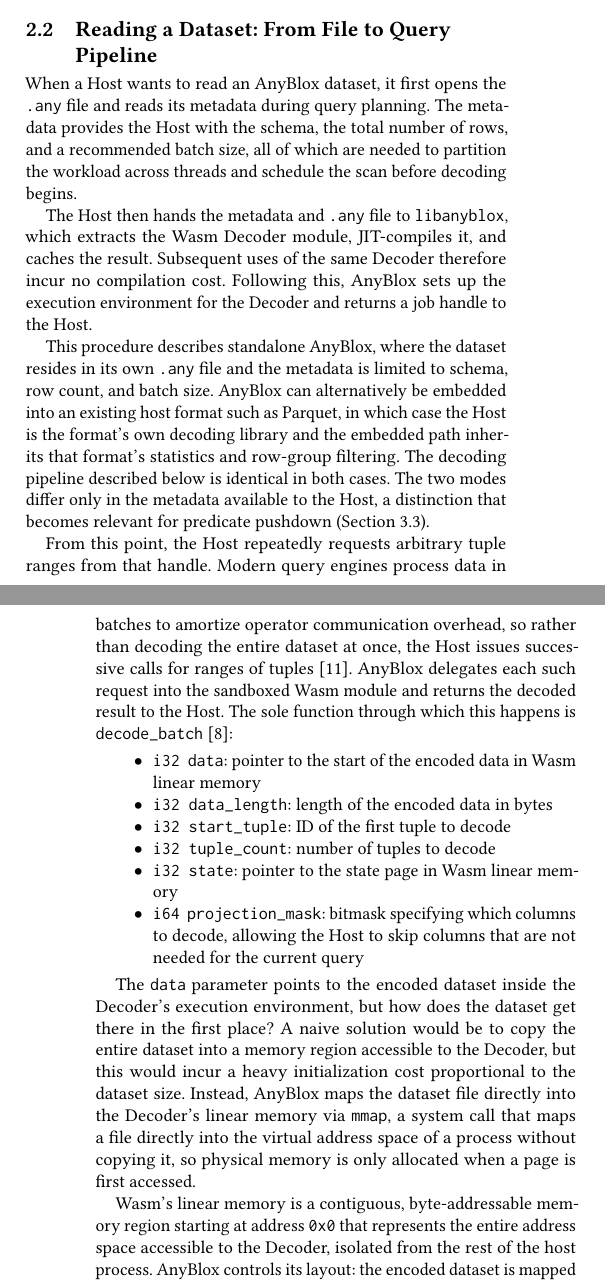
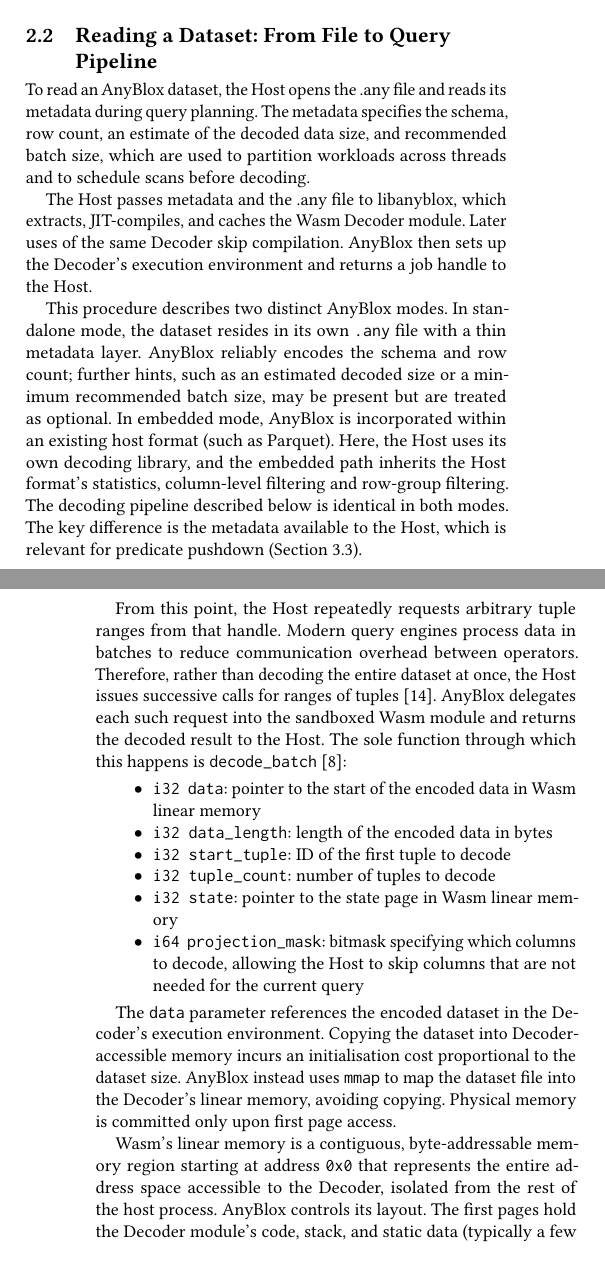
Before and after one commit to liamsanft/proseminar-datenbanken-paper, a LaTeX paper (main.tex, which reads sections/reading_a_dataset.tex): two parts of the columns of pages 2 and 3 of 6, joined at a grey line, cut so that both start at the same text. Compiled offline with pdfLaTeX.

Commit message:
improve reading a dataset

```diff
--- a/sections/reading_a_dataset.tex
+++ b/sections/reading_a_dataset.tex
@@ -1,12 +1,12 @@
 \subsection{Reading a Dataset: From File to Query Pipeline}
 
-When a Host wants to read an AnyBlox dataset, it first opens the \texttt{.any} file and reads its metadata during query planning. The metadata provides the Host with the schema, the total number of rows, and a recommended batch size, all of which are needed to partition the workload across threads and schedule the scan before decoding begins.
+To read an AnyBlox dataset, the Host opens the .any file and reads its metadata during query planning. The metadata specifies the schema, row count, an estimate of the decoded data size, and recommended batch size, which are used to partition workloads across threads and to schedule scans before decoding.
 
-The Host then hands the metadata and \texttt{.any} file to \texttt{libanyblox}, which extracts the Wasm Decoder module, JIT-compiles it, and caches the result. Subsequent uses of the same Decoder therefore incur no compilation cost. Following this, AnyBlox sets up the execution environment for the Decoder and returns a job handle to the Host.
+The Host passes metadata and the .any file to libanyblox, which extracts, JIT-compiles, and caches the Wasm Decoder module. Later uses of the same Decoder skip compilation. AnyBlox then sets up the Decoder's execution environment and returns a job handle to the Host.
 
-This procedure describes standalone AnyBlox, where the dataset resides in its own \texttt{.any} file and the metadata is limited to schema, row count, and batch size. AnyBlox can alternatively be embedded into an existing host format such as Parquet, in which case the Host is the format's own decoding library and the embedded path inherits that format's statistics and row-group filtering. The decoding pipeline described below is identical in both cases. The two modes differ only in the metadata available to the Host, a distinction that becomes relevant for predicate pushdown (Section~\ref{sec:limitations}).
+This procedure describes two distinct AnyBlox modes. In standalone mode, the dataset resides in its own \texttt{.any} file with a thin metadata layer. AnyBlox reliably encodes the schema and row count; further hints, such as an estimated decoded size or a minimum recommended batch size, may be present but are treated as optional. In embedded mode, AnyBlox is incorporated within an existing host format (such as Parquet). Here, the Host uses its own decoding library, and the embedded path inherits the Host format's statistics, column-level filtering and row-group filtering. The decoding pipeline described below is identical in both modes. The key difference is the metadata available to the Host, which is relevant for predicate pushdown (Section~\ref{sec:limitations}).
 
-From this point, the Host repeatedly requests arbitrary tuple ranges from that handle. Modern query engines process data in batches to amortize operator communication overhead, so rather than decoding the entire dataset at once, the Host issues successive calls for ranges of tuples~\cite{kerstenEverythingYouAlways2018}. AnyBlox delegates each such request into the sandboxed Wasm module and returns the decoded result to the Host. The sole function through which this happens is \texttt{decode\_batch}~\cite{gienieczkoAnyBloxFrameworkSelfDecoding2025}:
+From this point, the Host repeatedly requests arbitrary tuple ranges from that handle. Modern query engines process data in batches to reduce communication overhead between operators. Therefore, rather than decoding the entire dataset at once, the Host issues successive calls for ranges of tuples~\cite{leisMorseldrivenParallelismNUMAaware2014}. AnyBlox delegates each such request into the sandboxed Wasm module and returns the decoded result to the Host. The sole function through which this happens is \texttt{decode\_batch}~\cite{gienieczkoAnyBloxFrameworkSelfDecoding2025}:
 
 \begin{itemize}
     \item \texttt{i32 data}: pointer to the start of the encoded data in Wasm linear memory
@@ -17,7 +17,7 @@
     \item \texttt{i64 projection\_mask}: bitmask specifying which columns to decode, allowing the Host to skip columns that are not needed for the current query
 \end{itemize}
 
-The \texttt{data} parameter points to the encoded dataset inside the Decoder's execution environment, but how does the dataset get there in the first place? A naive solution would be to copy the entire dataset into a memory region accessible to the Decoder, but this would incur a heavy initialization cost proportional to the dataset size. Instead, AnyBlox maps the dataset file directly into the Decoder's linear memory via \texttt{mmap}, a system call that maps a file directly into the virtual address space of a process without copying it, so physical memory is only allocated when a page is first accessed.
+The \texttt{data} parameter references the encoded dataset in the Decoder's execution environment. Copying the dataset into Decoder-accessible memory incurs an initialisation cost proportional to the dataset size. AnyBlox instead uses \texttt{mmap} to map the dataset file into the Decoder's linear memory, avoiding copying. Physical memory is committed only upon first page access.
 
-Wasm's linear memory is a contiguous, byte-addressable memory region starting at address \texttt{0x0} that represents the entire address space accessible to the Decoder, isolated from the rest of the host process. AnyBlox controls its layout: the encoded dataset is mapped into it via \texttt{mmap}, and the state page is placed immediately after. The \texttt{data} parameter is therefore simply a pointer to the start of the mapped dataset within this region. AnyBlox reuses the linear memory region across successive jobs on the same thread, avoiding repeated initialization costs.
+Wasm's linear memory is a contiguous, byte-addressable memory region starting at address \texttt{0x0} that represents the entire address space accessible to the Decoder, isolated from the rest of the host process. AnyBlox controls its layout. The first pages hold the Decoder module's code, stack, and static data (typically a few megabytes). The encoded dataset is mapped via \texttt{mmap} into the first page after this initial region, with the state page directly following the dataset; Decoder allocations expand from the following pages. The \texttt{data} parameter thus points to the start of the mapped dataset. Reusing this linear memory region across jobs on the same thread eliminates the need for repeated initialisation.
 
```
Also changed, not shown: anyblox.bib (+18 -0 lines), main.pdf, sections/reading_a_dataset.tex (4 more changed lines).
